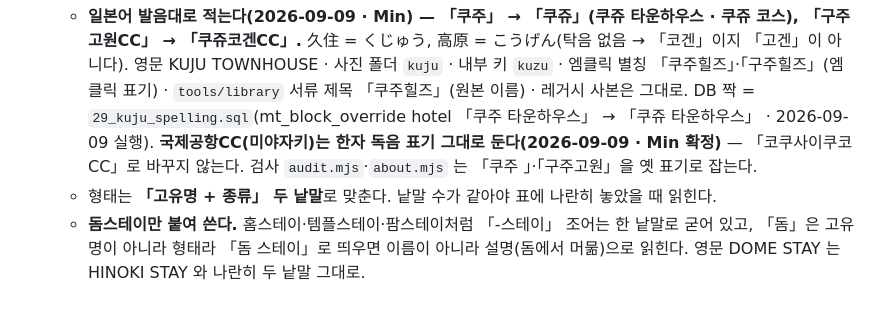
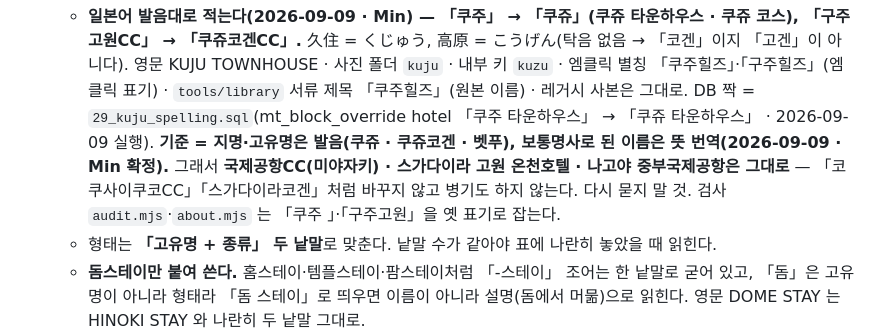
Before and after one commit to MERITTOUR/merittour.github.io, a Markdown page: CLAUDE.md, the part around the change. GitHub-like rendering; blank space fills up the shorter version.

Commit message:
CLAUDE.md — 이름 표기 기준 확정(지명은 발음 · 보통명사 이름은 번역) (#195)
Claude-Session: https://claude.ai/code/session_01CsrANVbS6dHXTrrsVQfJ1f

Co-authored-by: Claude <noreply@anthropic.com>

```diff
--- a/CLAUDE.md
+++ b/CLAUDE.md
@@ -117,7 +117,9 @@
     久住 = くじゅう, 高原 = こうげん(탁음 없음 → 「코겐」이지 「고겐」이 아니다). 영문 KUJU TOWNHOUSE · 사진 폴더 `kuju` · 내부 키 `kuzu` · 엠클릭 별칭
     「쿠주힐즈」·「구주힐즈」(엠클릭 표기) · `tools/library` 서류 제목 「쿠주힐즈」(원본 이름) · 레거시 사본은 그대로.
     DB 짝 = `29_kuju_spelling.sql`(mt_block_override hotel 「쿠주 타운하우스」 → 「쿠쥬 타운하우스」 · 2026-09-09 실행).
-    **국제공항CC(미야자키)는 한자 독음 표기 그대로 둔다(2026-09-09 · Min 확정)** — 「코쿠사이쿠코CC」로 바꾸지 않는다. 검사 `audit.mjs`·`about.mjs` 는 「쿠주 」·「구주고원」을 옛 표기로 잡는다.
+    **기준 = 지명·고유명은 발음(쿠쥬 · 쿠쥬코겐 · 벳푸), 보통명사로 된 이름은 뜻 번역(2026-09-09 · Min 확정).** 그래서 **국제공항CC(미야자키) ·
+    스가다이라 고원 온천호텔 · 나고야 중부국제공항은 그대로** — 「코쿠사이쿠코CC」「스가다이라코겐」처럼 바꾸지 않고 병기도 하지 않는다. 다시 묻지 말 것.
+    검사 `audit.mjs`·`about.mjs` 는 「쿠주 」·「구주고원」을 옛 표기로 잡는다.
   - 형태는 **「고유명 + 종류」 두 낱말**로 맞춘다. 낱말 수가 같아야 표에 나란히 놓았을 때 읽힌다.
   - **돔스테이만 붙여 쓴다.** 홈스테이·템플스테이·팜스테이처럼 「-스테이」 조어는 한 낱말로 굳어 있고,
     「돔」은 고유명이 아니라 형태라 「돔 스테이」로 띄우면 이름이 아니라 설명(돔에서 머묾)으로 읽힌다.
```
